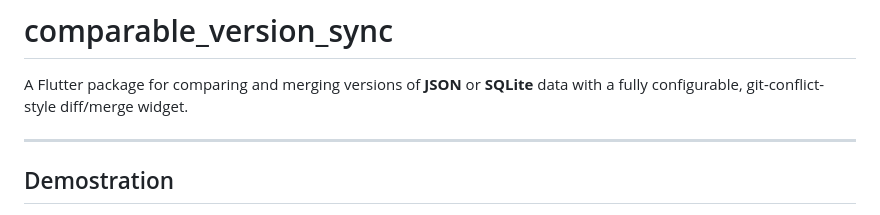
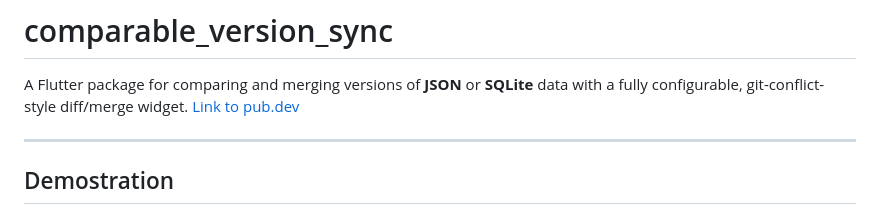
Before and after one commit to AIPEAC/comparable-version-sync, a Markdown page: README.md, the part around the change. Rendered like a GitHub page.

```diff
--- a/README.md
+++ b/README.md
@@ -1,6 +1,7 @@
 # comparable_version_sync
 
 A Flutter package for comparing and merging versions of **JSON** or **SQLite** data with a fully configurable, git-conflict-style diff/merge widget.
+[Link to pub.dev](https://pub.dev/packages/comparable_version_sync)
 
 ---
 ## Demostration
```
